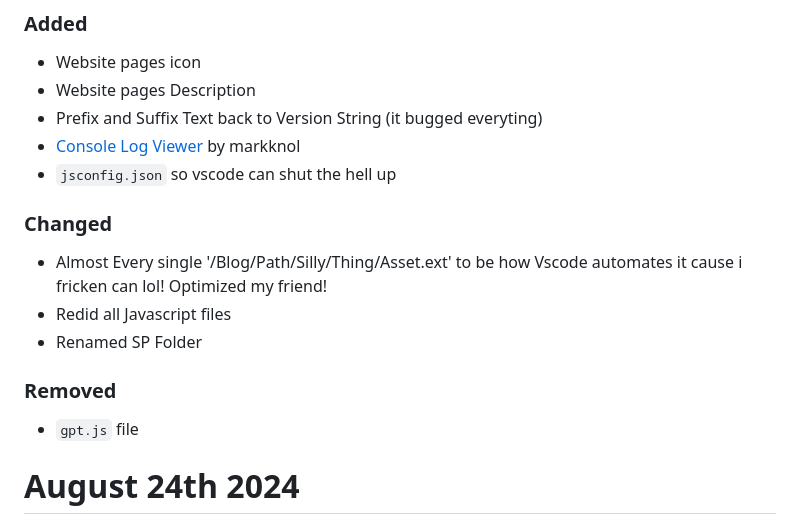
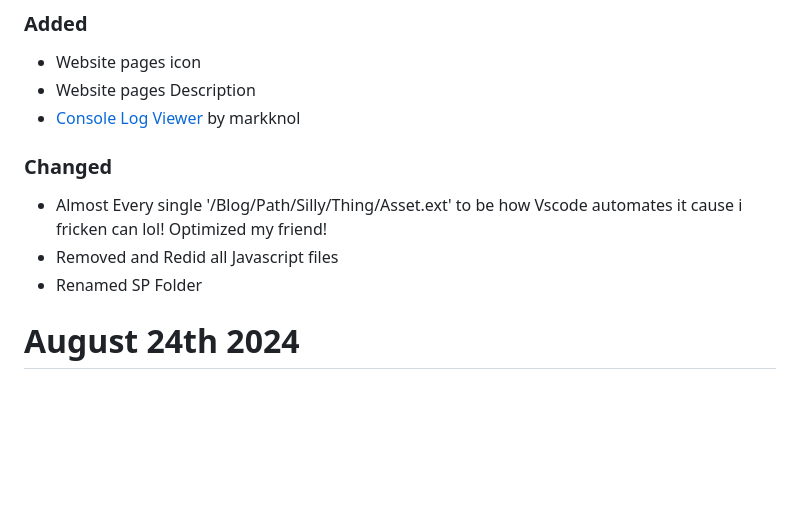
Before and after one commit to DragginGroup/Site, a Markdown page: CHANGELOG.md, the part around the change. Drawn GitHub-style; blank space fills up the shorter version.

Commit message:
Removed 5 things from this log

```diff
--- a/CHANGELOG.md
+++ b/CHANGELOG.md
@@ -5,15 +5,11 @@
 ### Added
 - Website pages icon
 - Website pages Description
-- Prefix and Suffix Text back to Version String (it bugged everyting)
 - [Console Log Viewer](https://github.com/markknol/console-log-viewer/tree/master) by markknol
-- `jsconfig.json` so vscode can shut the hell up
 ### Changed
 - Almost Every single '/Blog/Path/Silly/Thing/Asset.ext' to be how Vscode automates it cause i fricken can lol! Optimized my friend!
-- Redid all Javascript files
+- Removed and Redid all Javascript files
 - Renamed SP Folder
-### Removed
-- ``gpt.js`` file
 
 # August 24th 2024
 ## v0.2.7 - Quality Of Life Update
```
